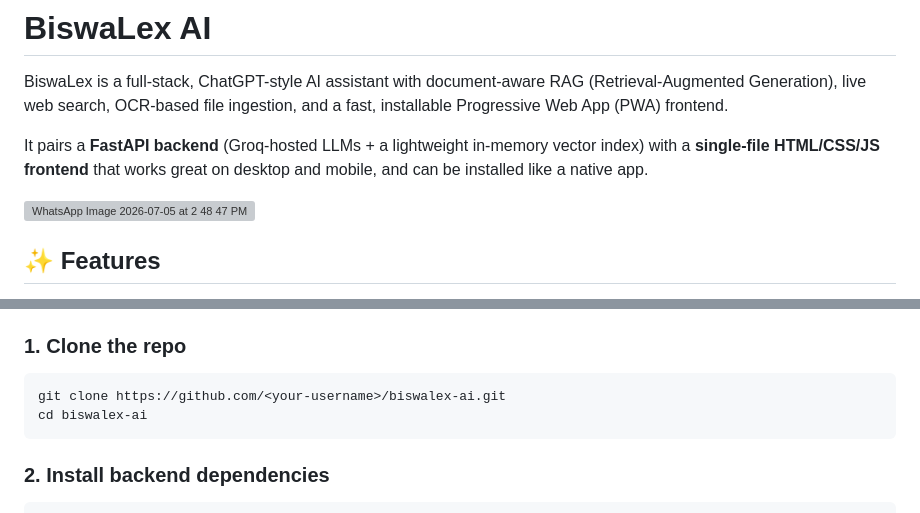
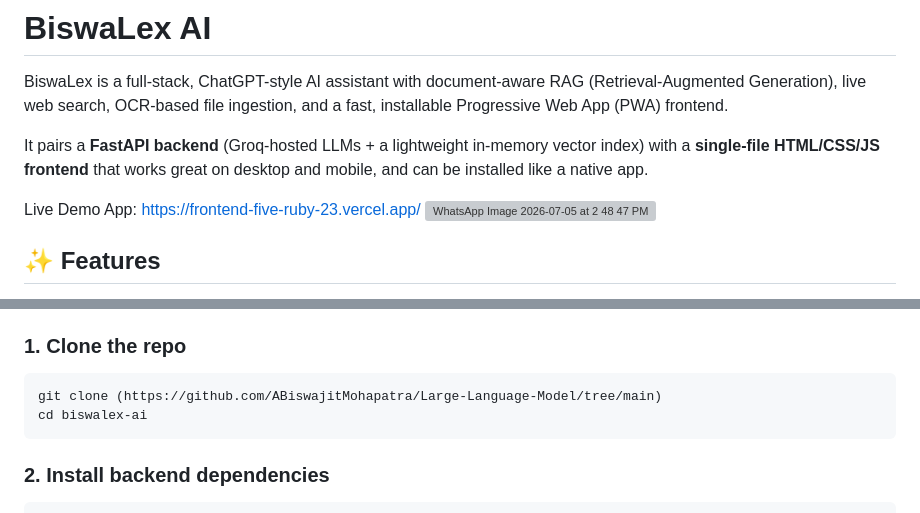
Before and after one commit to ABiswajitMohapatra/Large-Language-Model, a Markdown page: README.md, 2 parts joined by grey strips. Rendered like a GitHub page; grey boxes are pictures that could not be loaded.

````diff
--- a/README.md
+++ b/README.md
@@ -4,6 +4,8 @@ BiswaLex is a full-stack, ChatGPT-style AI assistant with document-aware RAG (Re
 
 It pairs a **FastAPI backend** (Groq-hosted LLMs + a lightweight in-memory vector index) with a **single-file HTML/CSS/JS frontend** that works great on desktop and mobile, and can be installed like a native app.
 
+Live Demo
+App: https://frontend-five-ruby-23.vercel.app/
 <img width="512" height="512" alt="WhatsApp Image 2026-07-05 at 2 48 47 PM" src="https://github.com/user-attachments/assets/fac54543-fd37-4928-804a-c003818fc30d" />
 
 ## ✨ Features
@@ -78,7 +80,7 @@ It pairs a **FastAPI backend** (Groq-hosted LLMs + a lightweight in-memory vecto
 ### 1. Clone the repo
 
 ```bash
-git clone https://github.com/<your-username>/biswalex-ai.git
+git clone (https://github.com/ABiswajitMohapatra/Large-Language-Model/tree/main)
 cd biswalex-ai
 ```
 
````
